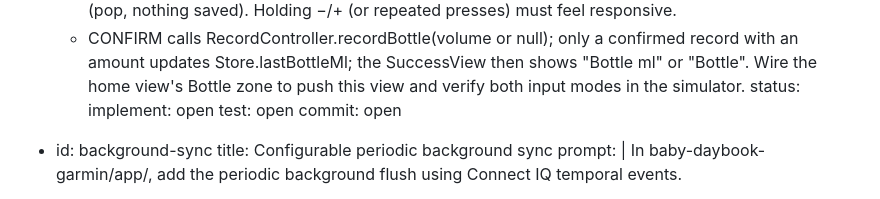
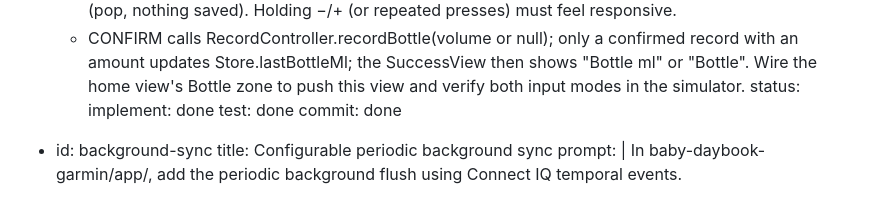
Before and after one commit to kamilio/baby-daybook-garmin, a Markdown page: PLAN.md, the part around the change. Rendered like a GitHub page.

Commit message:
Mark bottle-confirm-view task commit as done in PLAN.md

```diff
--- a/PLAN.md
+++ b/PLAN.md
@@ -357,9 +357,9 @@ tasks:
       Wire the home view's Bottle zone to push this view and verify both
       input modes in the simulator.
     status:
-      implement: open
-      test: open
-      commit: open
+      implement: done
+      test: done
+      commit: done
 
   - id: background-sync
     title: Configurable periodic background sync
```
